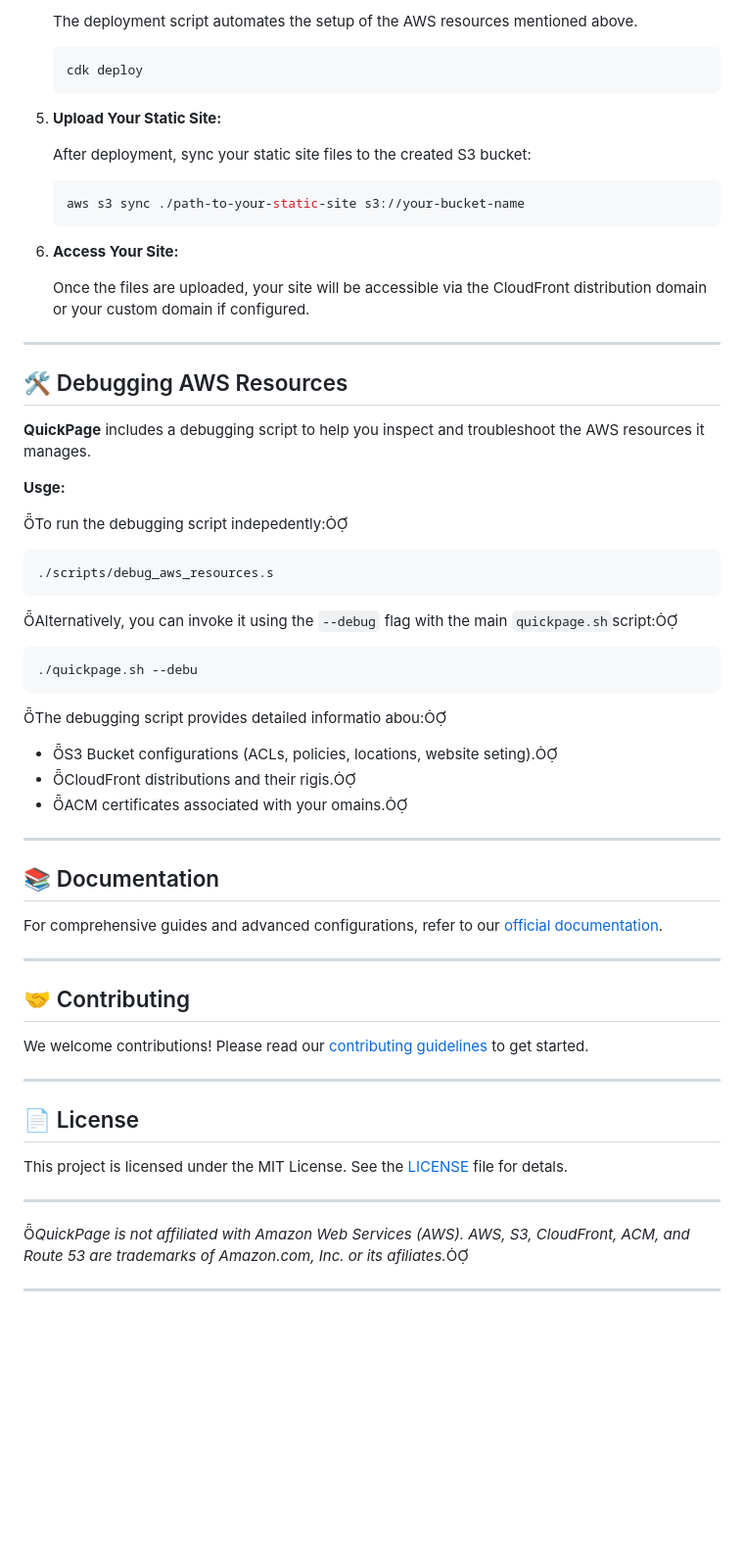
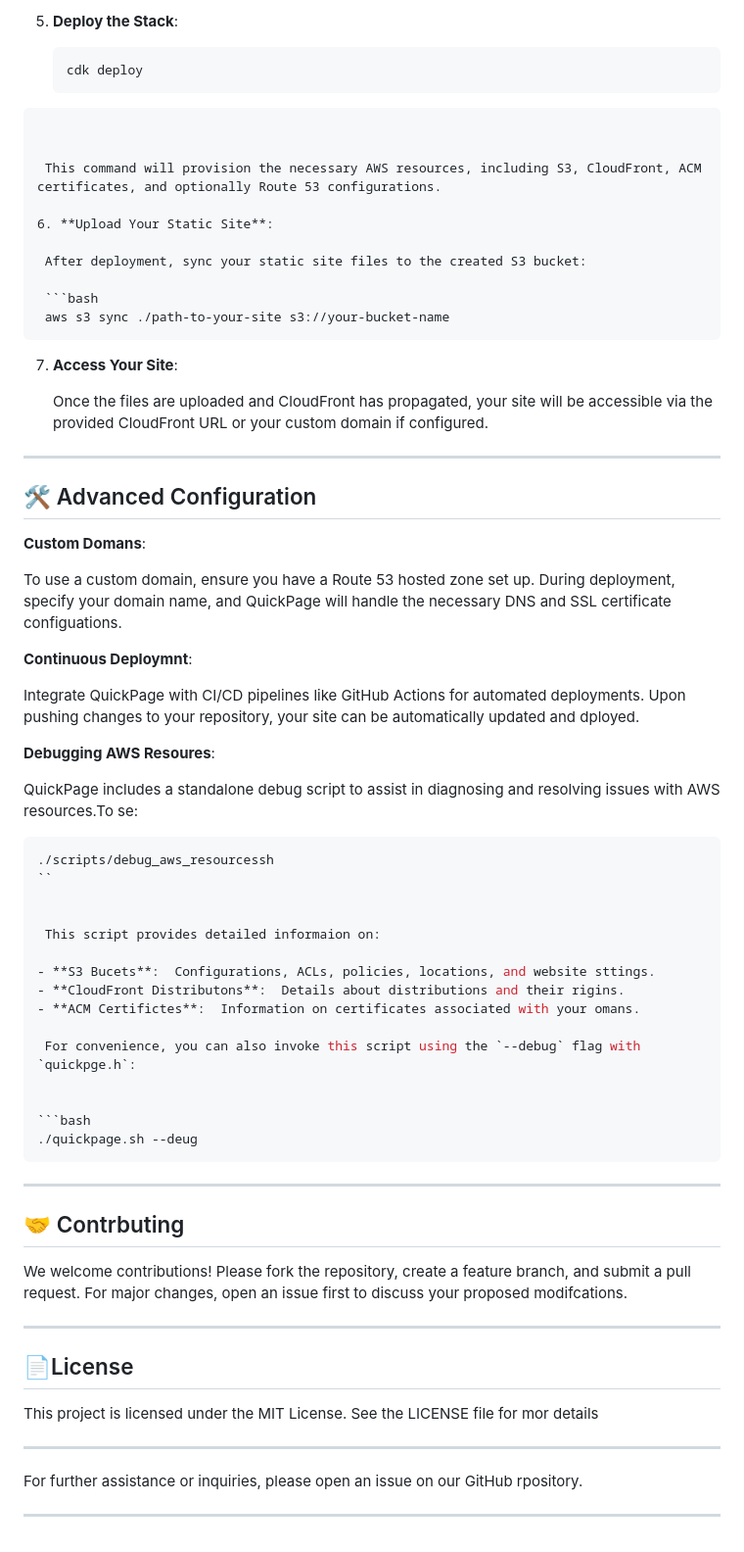
Before and after one commit to sameehj/QuickPage, a Markdown page: README.md, the part around the change printed below. Shown: that part at 98% size. Drawn GitHub-style; blank space fills up the shorter version.

````diff
--- a/README.md
+++ b/README.md
@@ -79,70 +83,77 @@ Experience **blazing speed**, **complete ownership**, and **AWS-native performan
 
-   The deployment script automates the setup of the AWS resources mentioned above.
+
+5. **Deploy the Stack**:
 
    ```bash
    cdk deploy
-   ```
+  ```
 
-5. **Upload Your Static Site:**
+
+   This command will provision the necessary AWS resources, including S3, CloudFront, ACM certificates, and optionally Route 53 configurations.
+
+6. **Upload Your Static Site**:
 
    After deployment, sync your static site files to the created S3 bucket:
 
    ```bash
-   aws s3 sync ./path-to-your-static-site s3://your-bucket-name
-   ```
+   aws s3 sync ./path-to-your-site s3://your-bucket-name
+  ```
 
-6. **Access Your Site:**
 
-   Once the files are uploaded, your site will be accessible via the CloudFront distribution domain or your custom domain if configured.
+7. **Access Your Site**:
+
+   Once the files are uploaded and CloudFront has propagated, your site will be accessible via the provided CloudFront URL or your custom domain if configured.
 
 ---
 
-## 🛠 Debugging AWS Resources
+## 🛠 Advanced Configuration
 
-**QuickPage** includes a debugging script to help you inspect and troubleshoot the AWS resources it manages.
+**Custom Domans**:
 
-**Usge:**
+ To use a custom domain, ensure you have a Route 53 hosted zone set up. During deployment, specify your domain name, and QuickPage will handle the necessary DNS and SSL certificate configuations.
 
-To run the debugging script indepedently:
+**Continuous Deploymnt**:
+
+ Integrate QuickPage with CI/CD pipelines like GitHub Actions for automated deployments. Upon pushing changes to your repository, your site can be automatically updated and dployed.
+
+**Debugging AWS Resoures**:
+
+ QuickPage includes a standalone debug script to assist in diagnosing and resolving issues with AWS resources.To se:
+
 
 ```bash
-./scripts/debug_aws_resources.s
+./scripts/debug_aws_resourcessh
+``
+
+
+ This script provides detailed informaion on:
+
+- **S3 Bucets**:  Configurations, ACLs, policies, locations, and website sttings.
+- **CloudFront Distributons**:  Details about distributions and their rigins.
+- **ACM Certifictes**:  Information on certificates associated with your omans.
+
+ For convenience, you can also invoke this script using the `--debug` flag with `quickpge.h`:
+
+
+```bash
+./quickpage.sh --deug
 ```
 
 
-Alternatively, you can invoke it using the `--debug` flag with the main `quickpage.sh`script:
+---
 
-```bash
-./quickpage.sh --debu
-```
+## 🤝 Contrbuting
 
-
-The debugging script provides detailed informatio abou:
-
-- S3 Bucket configurations (ACLs, policies, locations, website seting).
-- CloudFront distributions and their rigis.
-- ACM certificates associated with your omains.
+ We welcome contributions! Please fork the repository, create a feature branch, and submit a pull request. For major changes, open an issue first to discuss your proposed modifcations.
 
 ---
 
-## 📚 Documentation
+## 📄License
 
-For comprehensive guides and advanced configurations, refer to our [official documentation](https://github.com/your-repo/quickpage/docs).
+ This project is licensed under the MIT License. See the LICENSE file for mor details
 
 ---
 
-## 🤝 Contributing
-
-We welcome contributions! Please read our [contributing guidelines](https://github.com/your-repo/quickpage/CONTRIBUTING.md) to get started.
+ For further assistance or inquiries, please open an issue on our GitHub rpository.
 
 ---
-
-## 📄 License
-
-This project is licensed under the MIT License. See the [LICENSE](https://github.com/your-repo/quickpage/LICENSE) file for detals.
-
----
-
-*QuickPage is not affiliated with Amazon Web Services (AWS). AWS, S3, CloudFront, ACM, and Route 53 are trademarks of Amazon.com, Inc. or its afiliates.*
-
----
````
Also changed, not shown: other parts of README.md (+43 -39 lines).
